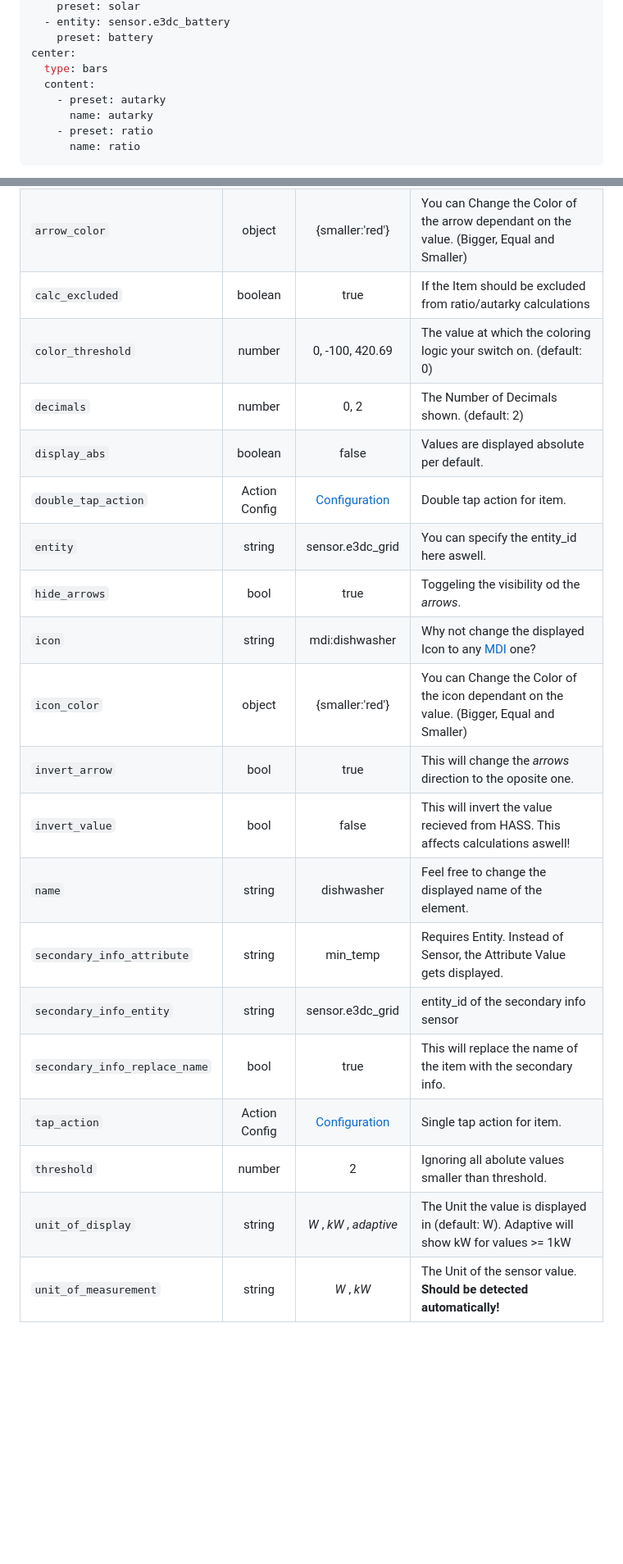
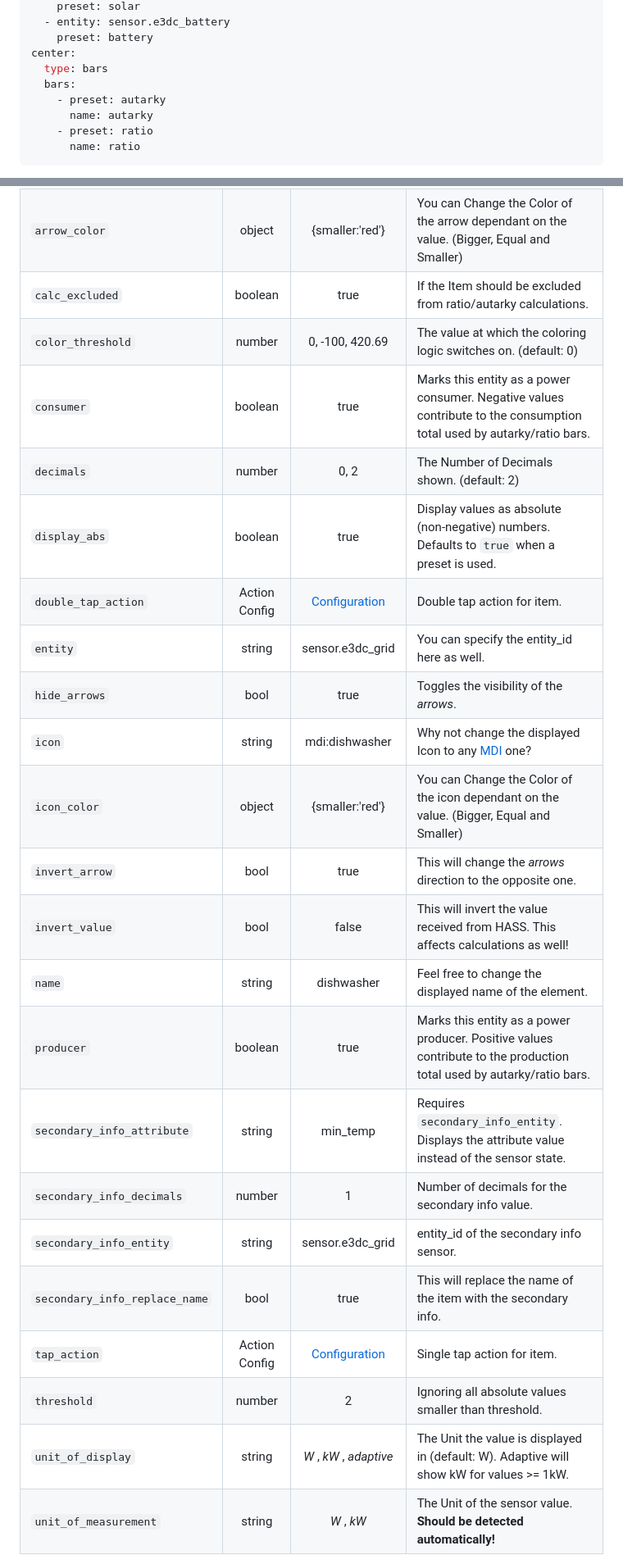
Before and after one commit to JonahKr/power-distribution-card, a Markdown page: README.md, 2 parts joined by grey strips. Shown at 82% size. Drawn GitHub-style; blank space fills up the shorter version.

Commit message:
Update Documentation for 3.0.0

```diff
--- a/README.md
+++ b/README.md
@@ -226,7 +226,7 @@ entities:
     preset: battery
 center:
   type: bars
-  content:
+  bars:
     - preset: autarky
       name: autarky
     - preset: ratio
@@ -311,24 +313,27 @@ There are alot of settings you can customize your sensors with:
 | -------------------------- |:-------------:|:----------------------------:| :------------|
 | `attribute`                | string        | deferredWatts                | A Sensor can have multiple attributes. If one of them is your desired value to display, add it here. |
 | `arrow_color`              | object        | {smaller:'red'}              | You can Change the Color of the arrow dependant on the value. (Bigger, Equal and Smaller) |
-| `calc_excluded`            | boolean       | true                         | If the Item should be excluded from ratio/autarky calculations |
-| `color_threshold`          | number        | 0, -100, 420.69              | The value at which the coloring logic your switch on. (default: 0) |
+| `calc_excluded`            | boolean       | true                         | If the Item should be excluded from ratio/autarky calculations. |
+| `color_threshold`          | number        | 0, -100, 420.69              | The value at which the coloring logic switches on. (default: 0) |
+| `consumer`                 | boolean       | true                         | Marks this entity as a power consumer. Negative values contribute to the consumption total used by autarky/ratio bars. |
 | `decimals`                 | number        | 0, 2                         | The Number of Decimals shown. (default: 2) |
-| `display_abs`              | boolean       | false                        | Values are displayed absolute per default. |
+| `display_abs`              | boolean       | true                         | Display values as absolute (non-negative) numbers. Defaults to `true` when a preset is used. |
 | `double_tap_action`        | Action Config | [Configuration](https://www.home-assistant.io/lovelace/actions/#configuration-variables) | Double tap action for item. |
-| `entity`                   | string        | sensor.e3dc_grid             | You can specify the entity_id here aswell. |
-| `hide_arrows`              | bool          | true                         | Toggeling the visibility od the *arrows*. |
+| `entity`                   | string        | sensor.e3dc_grid             | You can specify the entity_id here as well. |
+| `hide_arrows`              | bool          | true                         | Toggles the visibility of the *arrows*. |
 | `icon`                     | string        | mdi:dishwasher               | Why not change the displayed Icon to any [MDI](https://pictogrammers.com/library/mdi/) one? |
 | `icon_color`               | object        | {smaller:'red'}              | You can Change the Color of the icon dependant on the value. (Bigger, Equal and Smaller) |
-| `invert_arrow`             | bool          | true                         | This will change the *arrows* direction to the oposite one. |
-| `invert_value`             | bool          | false                        | This will invert the value recieved from HASS. This affects calculations aswell! |
+| `invert_arrow`             | bool          | true                         | This will change the *arrows* direction to the opposite one. |
+| `invert_value`             | bool          | false                        | This will invert the value received from HASS. This affects calculations as well! |
 | `name`                     | string        | dishwasher                   | Feel free to change the displayed name of the element. |
-| `secondary_info_attribute` | string        | min_temp                     | Requires Entity. Instead of Sensor, the Attribute Value gets displayed.  |
-| `secondary_info_entity`    | string        | sensor.e3dc_grid             | entity_id of the secondary info sensor |
+| `producer`                 | boolean       | true                         | Marks this entity as a power producer. Positive values contribute to the production total used by autarky/ratio bars. |
+| `secondary_info_attribute` | string        | min_temp                     | Requires `secondary_info_entity`. Displays the attribute value instead of the sensor state. |
+| `secondary_info_decimals`  | number        | 1                            | Number of decimals for the secondary info value. |
+| `secondary_info_entity`    | string        | sensor.e3dc_grid             | entity_id of the secondary info sensor. |
 | `secondary_info_replace_name` | bool       | true                         | This will replace the name of the item with the secondary info. |
 | `tap_action`               | Action Config | [Configuration](https://www.home-assistant.io/lovelace/actions/#configuration-variables) | Single tap action for item. |
-| `threshold`                | number        | 2                            | Ignoring all abolute values smaller than threshold. |
-| `unit_of_display`          | string        | *W* , *kW* , *adaptive*      | The Unit the value is displayed in (default: W). Adaptive will show kW for values >= 1kW |
+| `threshold`                | number        | 2                            | Ignoring all absolute values smaller than threshold. |
+| `unit_of_display`          | string        | *W* , *kW* , *adaptive*      | The Unit the value is displayed in (default: W). Adaptive will show kW for values >= 1kW. |
 | `unit_of_measurement`      | string        | *W* , *kW*                   | The Unit of the sensor value. **Should be detected automatically!** |
 <p>
 
```
Also changed, not shown: other parts of README.md (+8 -6 lines).
